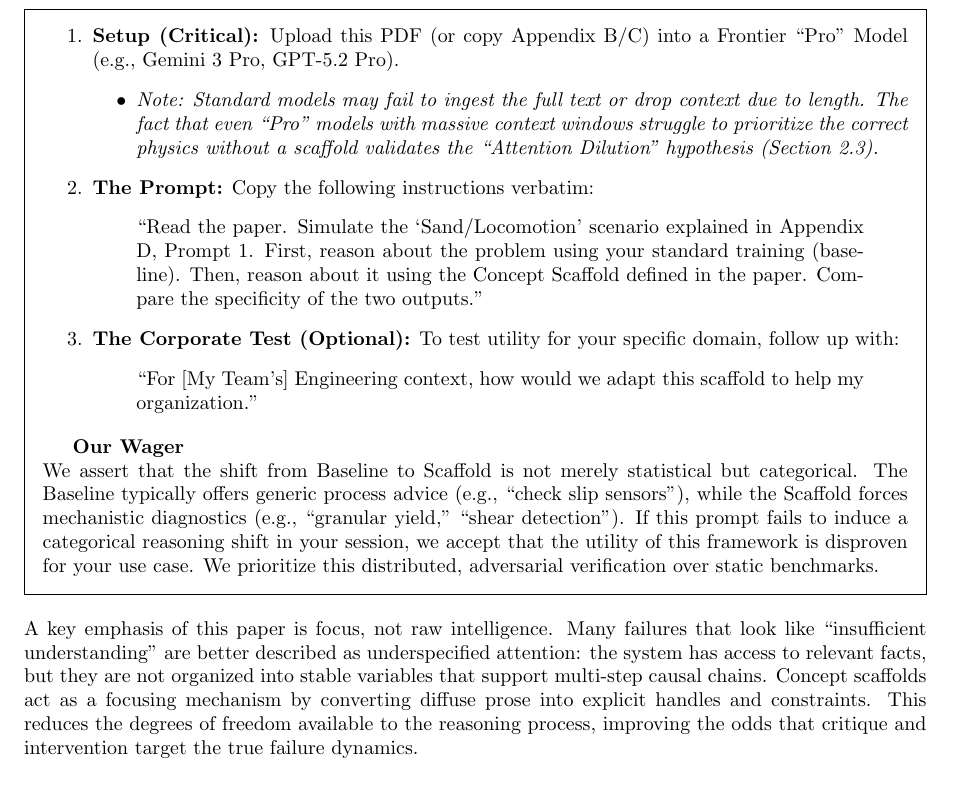
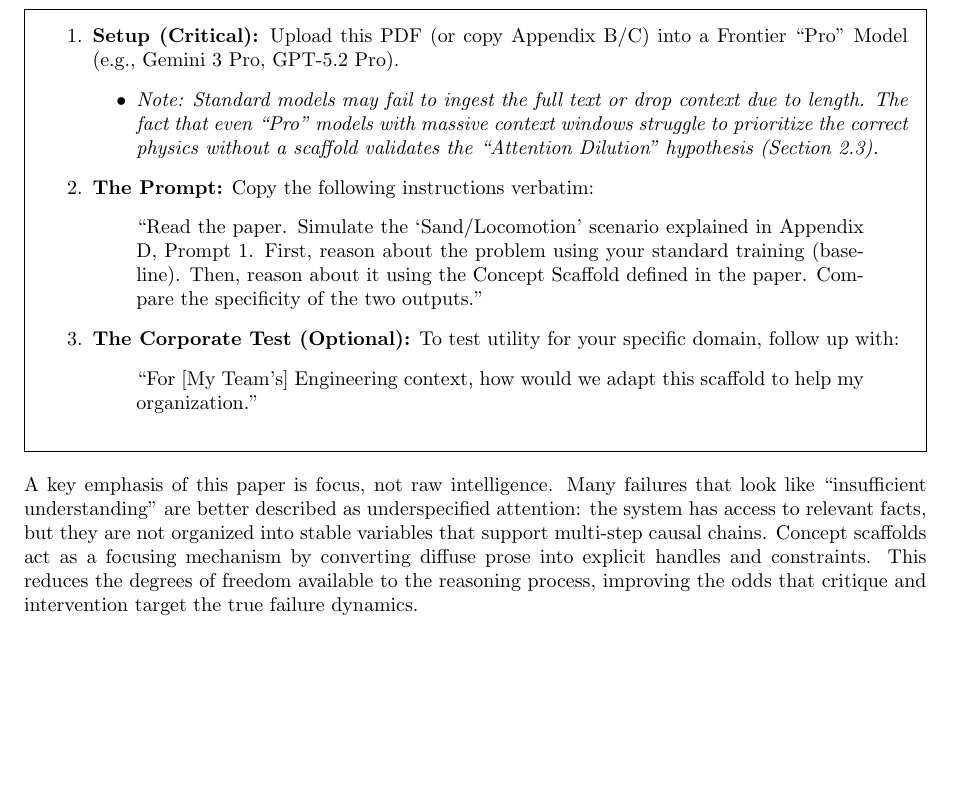
Before and after one commit to jenka-askly/concept-scarcity-paper, a LaTeX paper (paper/main.tex): part of page 2 of 15, cut so that both start at the same text, the shorter picture padded with empty space. Compiled offline with pdfLaTeX.

Commit message:
Remove wager note from Box 1

```diff
--- a/paper/main.tex
+++ b/paper/main.tex
@@ -58,8 +58,6 @@ We recognize that papers claiming ``reasoning improvements'' are common and ofte
     \end{quote}
 \end{enumerate}
 
-\textbf{Our Wager}\\
-We assert that the shift from Baseline to Scaffold is not merely statistical but categorical. The Baseline typically offers generic process advice (e.g., ``check slip sensors''), while the Scaffold forces mechanistic diagnostics (e.g., ``granular yield,'' ``shear detection''). If this prompt fails to induce a categorical reasoning shift in your session, we accept that the utility of this framework is disproven for your use case. We prioritize this distributed, adversarial verification over static benchmarks.
 \end{framed}
 
 \noindent A key emphasis of this paper is focus, not raw intelligence. Many failures that look like ``insufficient understanding'' are better described as underspecified attention: the system has access to relevant facts, but they are not organized into stable variables that support multi-step causal chains. Concept scaffolds act as a focusing mechanism by converting diffuse prose into explicit handles and constraints. This reduces the degrees of freedom available to the reasoning process, improving the odds that critique and intervention target the true failure dynamics.
```
